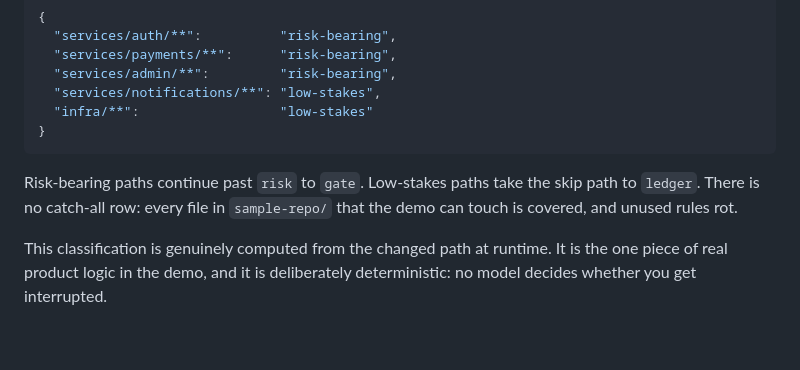
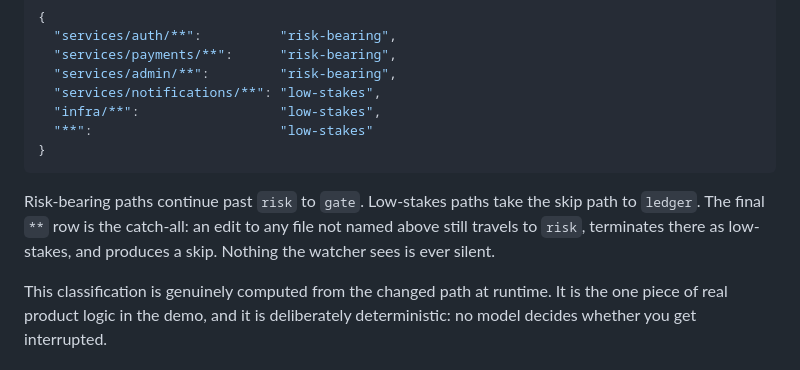
Before and after one commit to Somay-kousis/Aye-aye-demo, a Markdown page: docs/architecture.md, the part around the change. GitHub-like rendering; blank space fills up the shorter version.

Commit message:
docs: update architecture documentation

````diff
--- a/docs/architecture.md
+++ b/docs/architecture.md
@@ -63,13 +63,15 @@ Which paths are risk-bearing is decided by this rule table. First match wins.
   "services/payments/**":      "risk-bearing",
   "services/admin/**":         "risk-bearing",
   "services/notifications/**": "low-stakes",
-  "infra/**":                  "low-stakes"
+  "infra/**":                  "low-stakes",
+  "**":                        "low-stakes"
 }
 ```
 
 Risk-bearing paths continue past `risk` to `gate`. Low-stakes paths take the skip path to
-`ledger`. There is no catch-all row: every file in `sample-repo/` that the demo can touch is
-covered, and unused rules rot.
+`ledger`. The final `**` row is the catch-all: an edit to any file not named above still
+travels to `risk`, terminates there as low-stakes, and produces a skip. Nothing the watcher
+sees is ever silent.
 
 This classification is genuinely computed from the changed path at runtime. It is the one
 piece of real product logic in the demo, and it is deliberately deterministic: no model
````
